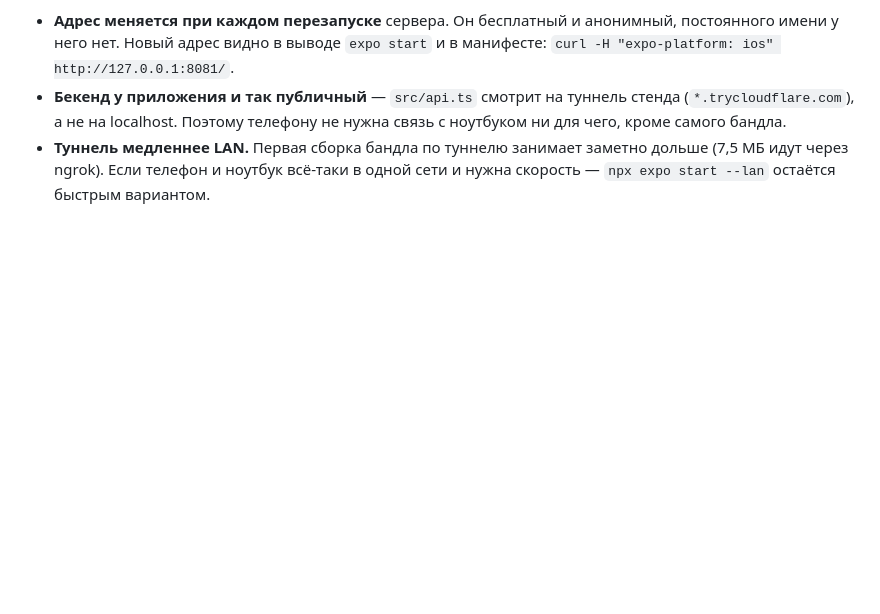
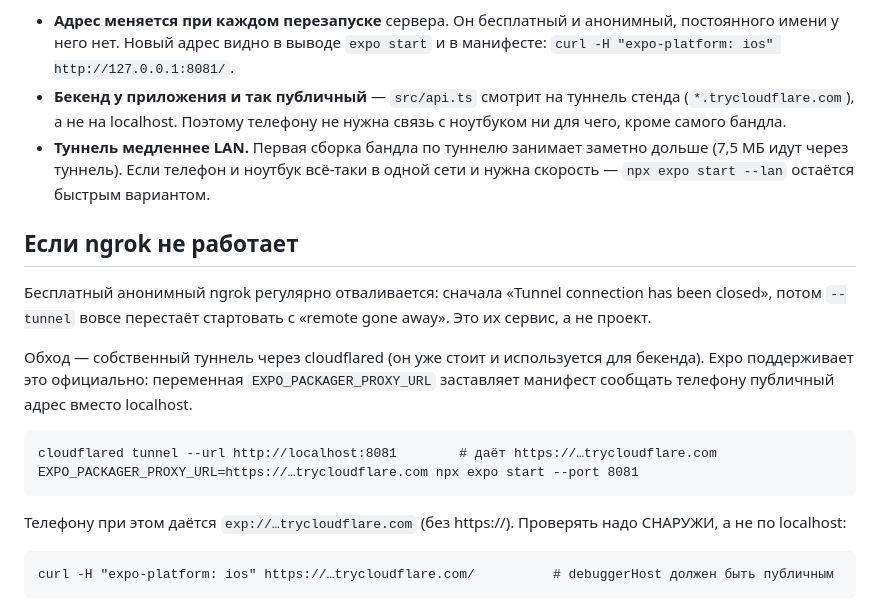
Before and after one commit to wi922uwu/kleal, a Markdown page: kleal-app/AGENTS.md, the part around the change. Drawn GitHub-style; blank space fills up the shorter version.

Commit message:
Обход на случай, когда ngrok лежит
Бесплатный анонимный ngrok отваливается регулярно: сначала рвёт соединение, потом вовсе
перестаёт стартовать с «remote gone away». Это их сервис, а не проект, и чинить нечего —
нужен обходной путь.

Записан рабочий: свой туннель через cloudflared (он уже стоит ради бекенда) плюс
EXPO_PACKAGER_PROXY_URL, которым Expo официально разрешает подменить адрес в манифесте.
Без этой переменной манифест сообщал бы телефону localhost, и бандл не загрузился бы.

Co-Authored-By: Claude Fable 5 <noreply@anthropic.com>

````diff
--- a/kleal-app/AGENTS.md
+++ b/kleal-app/AGENTS.md
@@ -63,5 +63,26 @@ npx expo start --tunnel
   (`*.trycloudflare.com`), а не на localhost. Поэтому телефону не нужна связь с ноутбуком ни для
   чего, кроме самого бандла.
 - **Туннель медленнее LAN.** Первая сборка бандла по туннелю занимает заметно дольше (7,5 МБ идут
-  через ngrok). Если телефон и ноутбук всё-таки в одной сети и нужна скорость — `npx expo start
+  через туннель). Если телефон и ноутбук всё-таки в одной сети и нужна скорость — `npx expo start
   --lan` остаётся быстрым вариантом.
+
+## Если ngrok не работает
+
+Бесплатный анонимный ngrok регулярно отваливается: сначала «Tunnel connection has been closed»,
+потом `--tunnel` вовсе перестаёт стартовать с «remote gone away». Это их сервис, а не проект.
+
+Обход — собственный туннель через cloudflared (он уже стоит и используется для бекенда). Expo
+поддерживает это официально: переменная `EXPO_PACKAGER_PROXY_URL` заставляет манифест сообщать
+телефону публичный адрес вместо localhost.
+
+```
+cloudflared tunnel --url http://localhost:8081        # даёт https://…trycloudflare.com
+EXPO_PACKAGER_PROXY_URL=https://…trycloudflare.com npx expo start --port 8081
+```
+
+Телефону при этом даётся `exp://…trycloudflare.com` (без https://). Проверять надо СНАРУЖИ, а не
+по localhost:
+
+```
+curl -H "expo-platform: ios" https://…trycloudflare.com/          # debuggerHost должен быть публичным
+```
````
